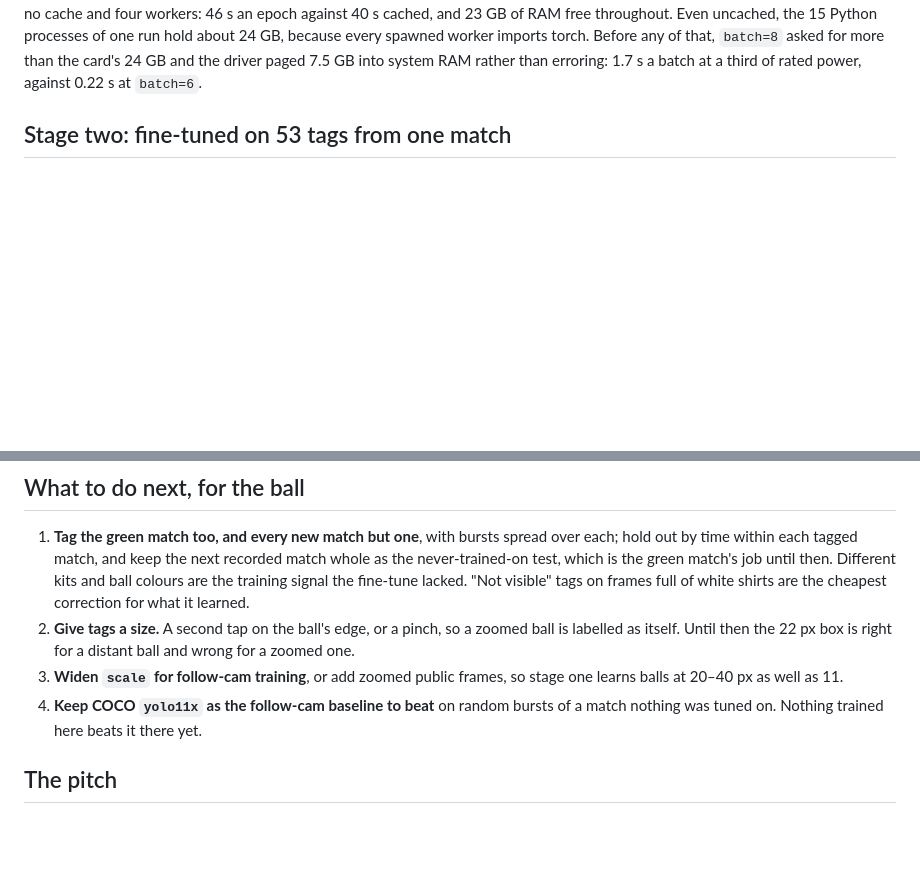
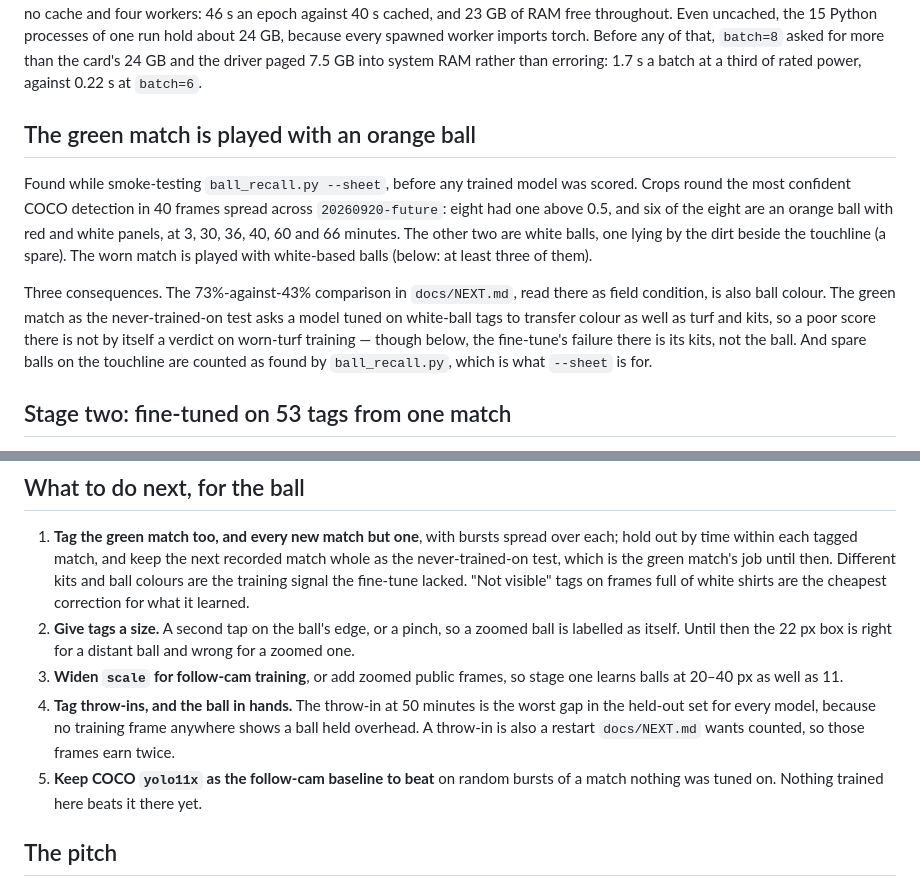
Before and after one commit to dawsboss/Sports-Camera-Analytics-, a Markdown page: spike/evals/training_2026-09-23.md, 2 parts joined by grey strips. GitHub-like rendering; blank space fills up the shorter version.

Commit message:
Restore the orange-ball section, and say to tag throw-ins
Splicing in the trained results replaced everything after stage one,
including the section on the green match's orange ball that NEXT.md's
caveat points to. It is back, with a line on how the trained results
bear on it. The throw-in being every model's worst gap was recorded but
not carried into what to tag next; it is now.

Co-Authored-By: Claude Opus 5.5 <noreply@anthropic.com>

```diff
--- a/spike/evals/training_2026-09-23.md
+++ b/spike/evals/training_2026-09-23.md
@@ -118,6 +118,25 @@ spawned worker imports torch. Before any of that, `batch=8` asked for
 more than the card's 24 GB and the driver paged 7.5 GB into system RAM
 rather than erroring: 1.7 s a batch at a third of rated power, against
 0.22 s at `batch=6`.
+
+## The green match is played with an orange ball
+
+Found while smoke-testing `ball_recall.py --sheet`, before any trained
+model was scored. Crops round the most confident COCO detection in 40
+frames spread across `20260920-future`: eight had one above 0.5, and six
+of the eight are an orange ball with red and white panels, at 3, 30, 36,
+40, 60 and 66 minutes. The other two are white balls, one lying by the
+dirt beside the touchline (a spare). The worn match is played with
+white-based balls (below: at least three of them).
+
+Three consequences. The 73%-against-43% comparison in `docs/NEXT.md`,
+read there as field condition, is also ball colour. The green match as
+the never-trained-on test asks a model tuned on white-ball tags to
+transfer colour as well as turf and kits, so a poor score there is not by
+itself a verdict on worn-turf training — though below, the fine-tune's
+failure there is its kits, not the ball. And spare balls on the
+touchline are counted as found by `ball_recall.py`, which is what
+`--sheet` is for.
 
 ## Stage two: fine-tuned on 53 tags from one match
 
@@ -242,7 +261,11 @@ candidate. The sheets say this run's hits are real balls.
    right for a distant ball and wrong for a zoomed one.
 3. **Widen `scale` for follow-cam training**, or add zoomed public
    frames, so stage one learns balls at 20–40 px as well as 11.
-4. **Keep COCO `yolo11x` as the follow-cam baseline to beat** on random
+4. **Tag throw-ins, and the ball in hands.** The throw-in at 50 minutes
+   is the worst gap in the held-out set for every model, because no
+   training frame anywhere shows a ball held overhead. A throw-in is also
+   a restart `docs/NEXT.md` wants counted, so those frames earn twice.
+5. **Keep COCO `yolo11x` as the follow-cam baseline to beat** on random
    bursts of a match nothing was tuned on. Nothing trained here beats it
    there yet.
 
```
